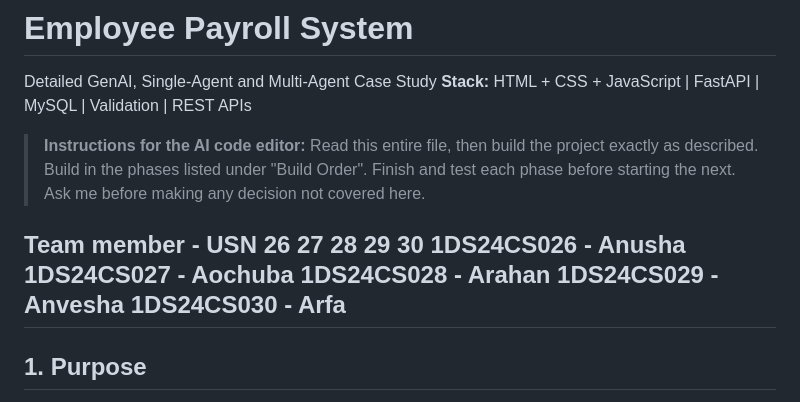
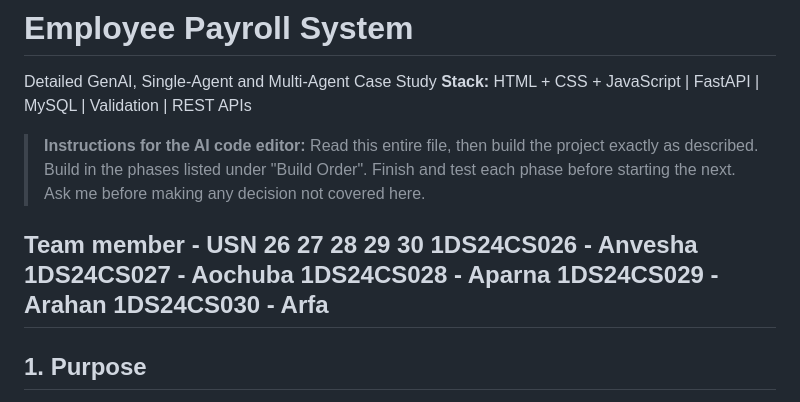
Before and after one commit to Ao-chuba/ai-agent-skill-lab, a Markdown page: README.md, the part around the change. GitHub-like rendering.

```diff
--- a/README.md
+++ b/README.md
@@ -7,10 +7,10 @@ Detailed GenAI, Single-Agent and Multi-Agent Case Study
 
 
 Team member - USN 26 27 28 29 30
-1DS24CS026 - Anusha
+1DS24CS026 - Anvesha
 1DS24CS027 - Aochuba
-1DS24CS028 - Arahan
-1DS24CS029 - Anvesha
+1DS24CS028 - Aparna
+1DS24CS029 - Arahan
 1DS24CS030 - Arfa
 ---
 
```
